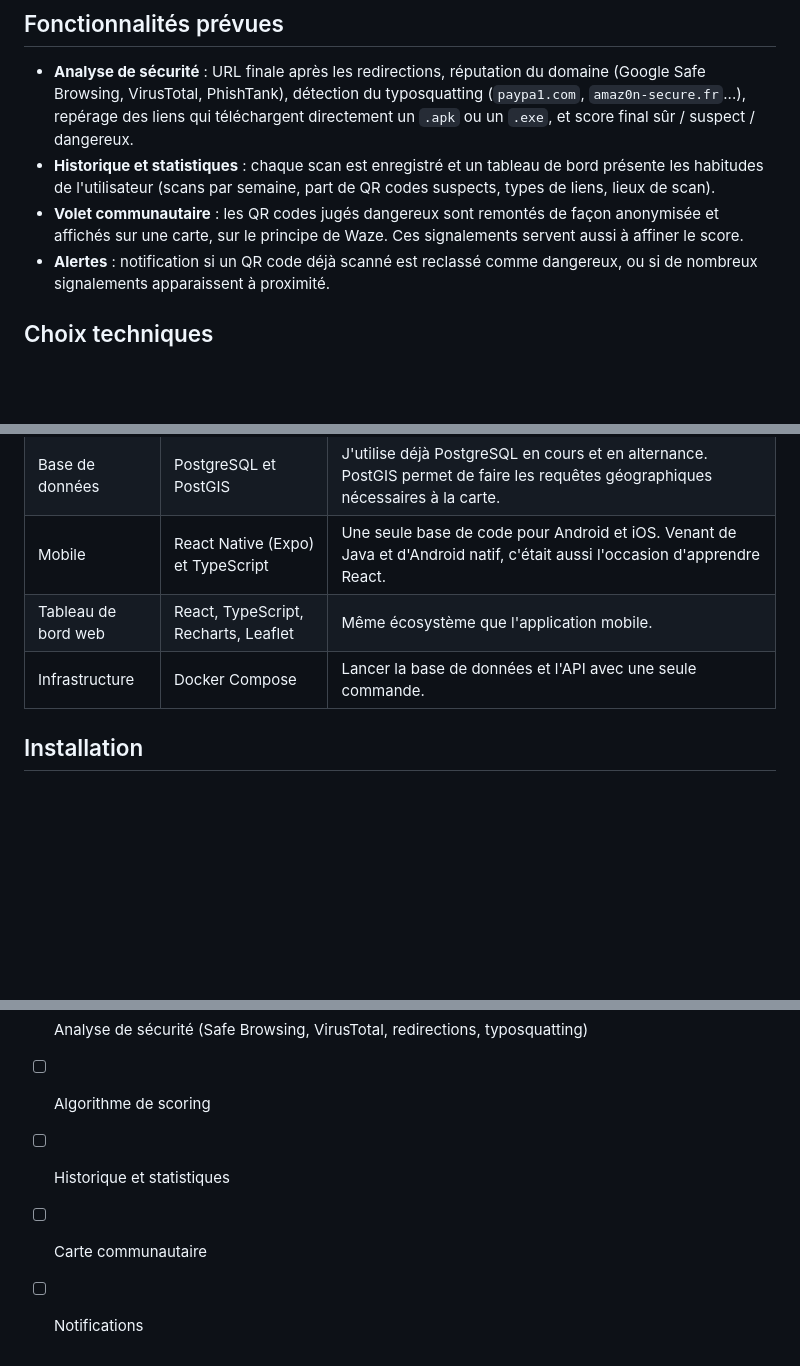
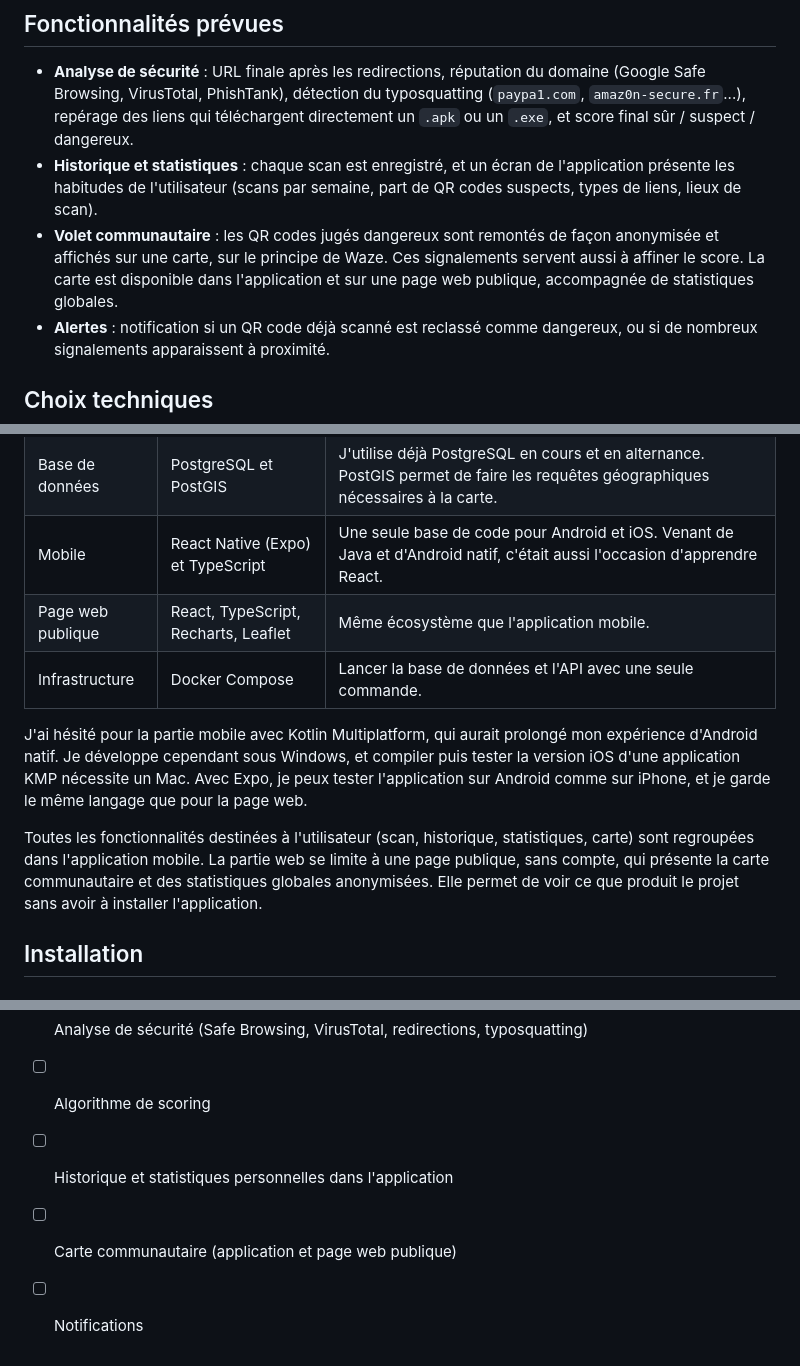
Before and after one commit to ManuelDavid69/QRShield, a Markdown page: README.md, 3 parts joined by grey strips. Drawn GitHub-style; blank space fills up the shorter version.

Commit message:
readme : stats et carte dans l'appli, page web publique a la place du dashboard

```diff
--- a/README.md
+++ b/README.md
@@ -11,8 +11,8 @@ QRShield scanne le QR code, suit le lien jusqu'à sa destination réelle et indi
 ## Fonctionnalités prévues
 
 - **Analyse de sécurité** : URL finale après les redirections, réputation du domaine (Google Safe Browsing, VirusTotal, PhishTank), détection du typosquatting (`paypa1.com`, `amaz0n-secure.fr`...), repérage des liens qui téléchargent directement un `.apk` ou un `.exe`, et score final sûr / suspect / dangereux.
-- **Historique et statistiques** : chaque scan est enregistré et un tableau de bord présente les habitudes de l'utilisateur (scans par semaine, part de QR codes suspects, types de liens, lieux de scan).
-- **Volet communautaire** : les QR codes jugés dangereux sont remontés de façon anonymisée et affichés sur une carte, sur le principe de Waze. Ces signalements servent aussi à affiner le score.
+- **Historique et statistiques** : chaque scan est enregistré, et un écran de l'application présente les habitudes de l'utilisateur (scans par semaine, part de QR codes suspects, types de liens, lieux de scan).
+- **Volet communautaire** : les QR codes jugés dangereux sont remontés de façon anonymisée et affichés sur une carte, sur le principe de Waze. Ces signalements servent aussi à affiner le score. La carte est disponible dans l'application et sur une page web publique, accompagnée de statistiques globales.
 - **Alertes** : notification si un QR code déjà scanné est reclassé comme dangereux, ou si de nombreux signalements apparaissent à proximité.
 
 ## Choix techniques
@@ -22,8 +22,12 @@ QRShield scanne le QR code, suit le lien jusqu'à sa destination réelle et indi
 | Backend | Python, FastAPI, SQLAlchemy, Alembic | Python est le langage le plus utilisé en cybersécurité et dispose de nombreuses bibliothèques pour analyser des URLs. FastAPI est léger et génère automatiquement la documentation Swagger. |
 | Base de données | PostgreSQL et PostGIS | J'utilise déjà PostgreSQL en cours et en alternance. PostGIS permet de faire les requêtes géographiques nécessaires à la carte. |
 | Mobile | React Native (Expo) et TypeScript | Une seule base de code pour Android et iOS. Venant de Java et d'Android natif, c'était aussi l'occasion d'apprendre React. |
-| Tableau de bord web | React, TypeScript, Recharts, Leaflet | Même écosystème que l'application mobile. |
+| Page web publique | React, TypeScript, Recharts, Leaflet | Même écosystème que l'application mobile. |
 | Infrastructure | Docker Compose | Lancer la base de données et l'API avec une seule commande. |
+
+J'ai hésité pour la partie mobile avec Kotlin Multiplatform, qui aurait prolongé mon expérience d'Android natif. Je développe cependant sous Windows, et compiler puis tester la version iOS d'une application KMP nécessite un Mac. Avec Expo, je peux tester l'application sur Android comme sur iPhone, et je garde le même langage que pour la page web.
+
+Toutes les fonctionnalités destinées à l'utilisateur (scan, historique, statistiques, carte) sont regroupées dans l'application mobile. La partie web se limite à une page publique, sans compte, qui présente la carte communautaire et des statistiques globales anonymisées. Elle permet de voir ce que produit le projet sans avoir à installer l'application.
 
 ## Installation
 
@@ -158,6 +162,6 @@ dashboard/         tableau de bord web React (à venir)
 - [x] Écran de scan sur mobile et affichage du contenu
 - [ ] Analyse de sécurité (Safe Browsing, VirusTotal, redirections, typosquatting)
 - [ ] Algorithme de scoring
-- [ ] Historique et statistiques
-- [ ] Carte communautaire
+- [ ] Historique et statistiques personnelles dans l'application
+- [ ] Carte communautaire (application et page web publique)
 - [ ] Notifications
```
Also changed, not shown: other parts of README.md (+1 -1 lines).
